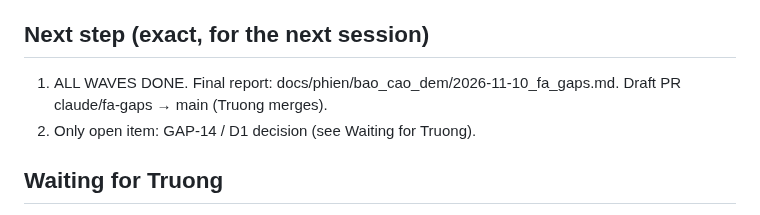
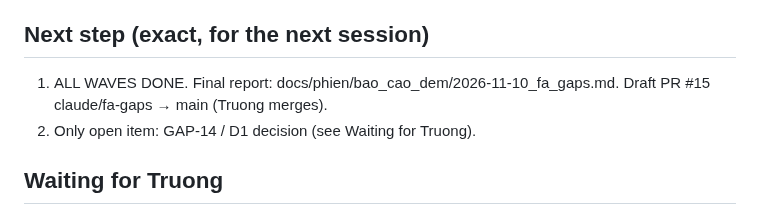
Before and after one commit to nguyenphanvantruong6969-arch/TESTING-DEV, a Markdown page: docs/phien/FA_GAPS_STATUS.md, the part around the change. Drawn GitHub-style.

Commit message:
GAP-KH: record draft PR #15
Co-Authored-By: Claude Opus 5.5 <noreply@anthropic.com>
Claude-Session: https://claude.ai/code/session_01YVAytz4KEygd1A52cE6GqX

```diff
--- a/docs/phien/FA_GAPS_STATUS.md
+++ b/docs/phien/FA_GAPS_STATUS.md
@@ -39,7 +39,7 @@ Branch base: origin/claude/keen-ride-72sa7t @ 60f75a5 (PR #14 not merged yet).
 - §11 dashboard (not a §14 row): 0 % → 100 % of rows with kiosk data; 3 rows "chưa có dữ liệu" by design (GAP-8)
 
 ## Next step (exact, for the next session)
-1. ALL WAVES DONE. Final report: docs/phien/bao_cao_dem/2026-11-10_fa_gaps.md. Draft PR claude/fa-gaps → main (Truong merges).
+1. ALL WAVES DONE. Final report: docs/phien/bao_cao_dem/2026-11-10_fa_gaps.md. Draft PR #15 claude/fa-gaps → main (Truong merges).
 2. Only open item: GAP-14 / D1 decision (see Waiting for Truong).
 
 ## Waiting for Truong
```
